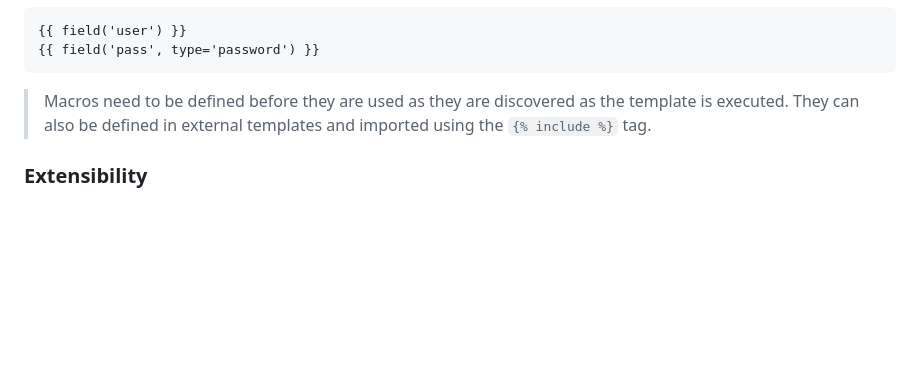
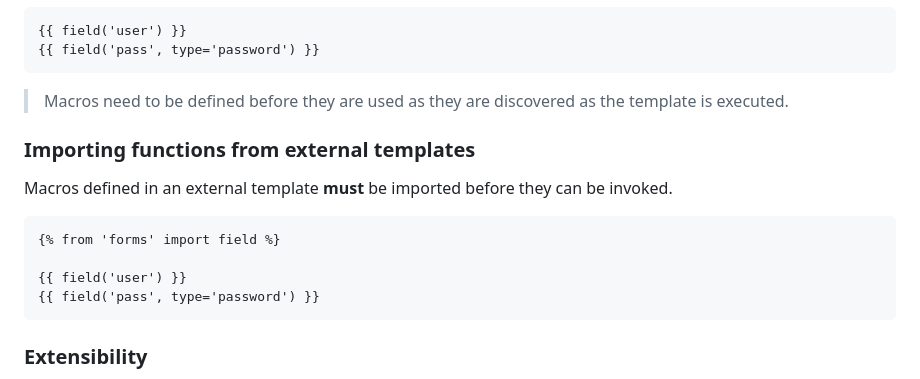
Before and after one commit to sebastienros/fluid, a Markdown page: README.md, the part around the change. Rendered like a GitHub page; blank space fills up the shorter version.

Commit message:
Updated README with documentation of the from tag

````diff
--- a/README.md
+++ b/README.md
@@ -934,7 +934,18 @@ Now `field` is available as a local property of the template and can be invoked
 {{ field('pass', type='password') }}
 ```
 
-> Macros need to be defined before they are used as they are discovered as the template is executed. They can also be defined in external templates and imported using the `{% include %}` tag.
+> Macros need to be defined before they are used as they are discovered as the template is executed.
+
+### Importing functions from external templates
+Macros defined in an external template **must** be imported before they can be invoked.
+
+```
+{% from 'forms' import field %}
+
+{{ field('user') }}
+{{ field('pass', type='password') }}
+```
+
 
 ### Extensibility
 
````
